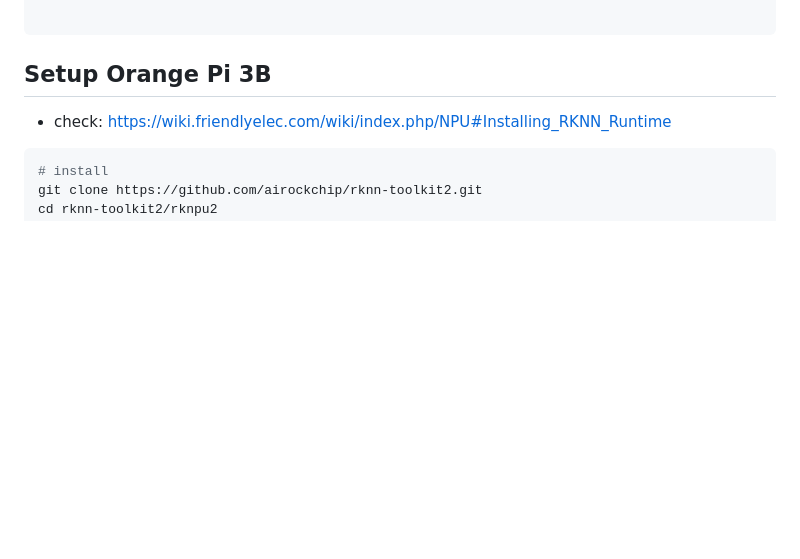
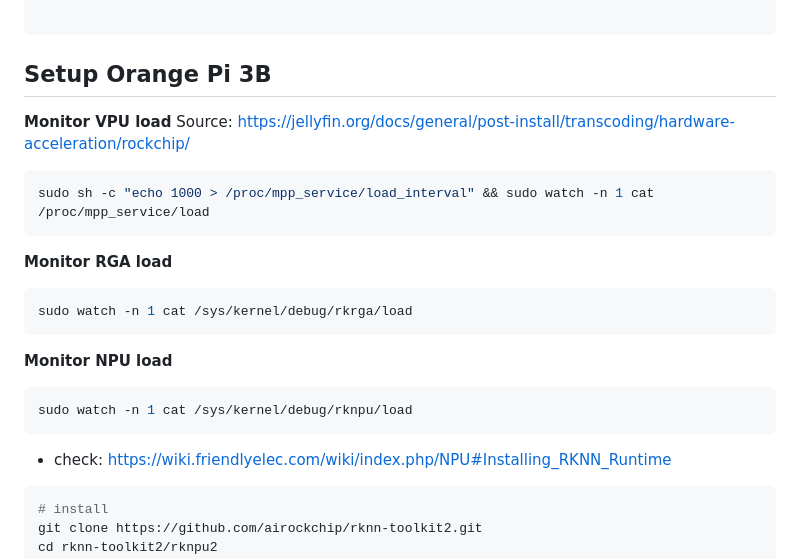
Before and after one commit to mnboos/piki, a Markdown page: README.md, the part around the change. GitHub-like rendering; blank space fills up the shorter version.

````diff
--- a/README.md
+++ b/README.md
@@ -33,6 +33,21 @@ while True:
 
 ```
 ## Setup Orange Pi 3B
+
+**Monitor VPU load**
+Source: https://jellyfin.org/docs/general/post-install/transcoding/hardware-acceleration/rockchip/
+```bash
+sudo sh -c "echo 1000 > /proc/mpp_service/load_interval" && sudo watch -n 1 cat /proc/mpp_service/load
+```
+**Monitor RGA load**
+```bash
+sudo watch -n 1 cat /sys/kernel/debug/rkrga/load
+```
+
+**Monitor NPU load**
+```bash
+sudo watch -n 1 cat /sys/kernel/debug/rknpu/load
+```
 
 - check: https://wiki.friendlyelec.com/wiki/index.php/NPU#Installing_RKNN_Runtime
 ```bash
````
